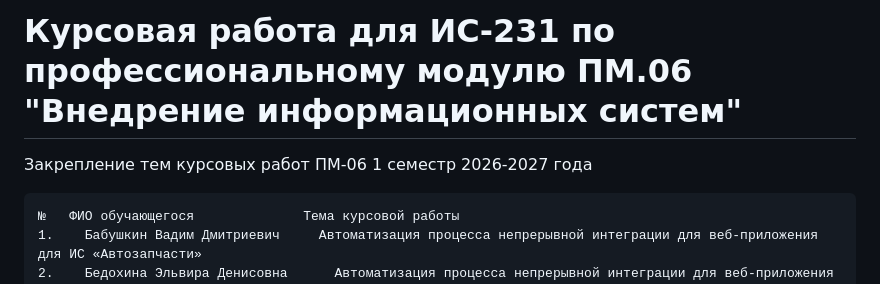
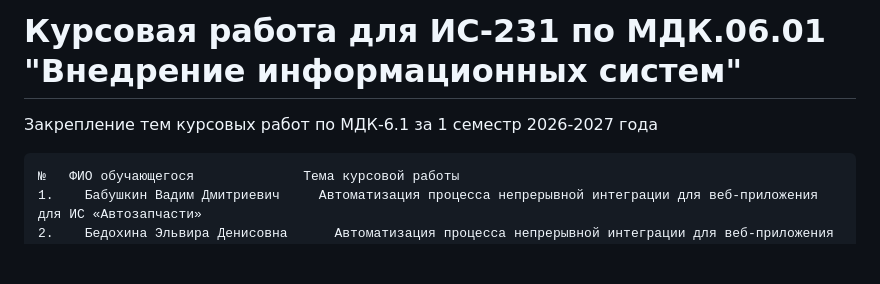
Before and after one commit to Coopteh/IS231, a Markdown page: README.md, the part around the change. Drawn GitHub-style; blank space fills up the shorter version.

````diff
--- a/README.md
+++ b/README.md
@@ -1,6 +1,6 @@
-# Курсовая работа для ИС-231 по профессиональному модулю ПМ.06 "Внедрение информационных систем"
+# Курсовая работа для ИС-231 по МДК.06.01 "Внедрение информационных систем"
 
-Закрепление тем курсовых работ ПМ-06 1 семестр 2026-2027 года
+Закрепление тем курсовых работ по МДК-6.1 за 1 семестр 2026-2027 года
 ```
 №	ФИО обучающегося              Тема курсовой работы
 1.    Бабушкин Вадим Дмитриевич     Автоматизация процесса непрерывной интеграции для веб-приложения для ИС «Автозапчасти»
````
